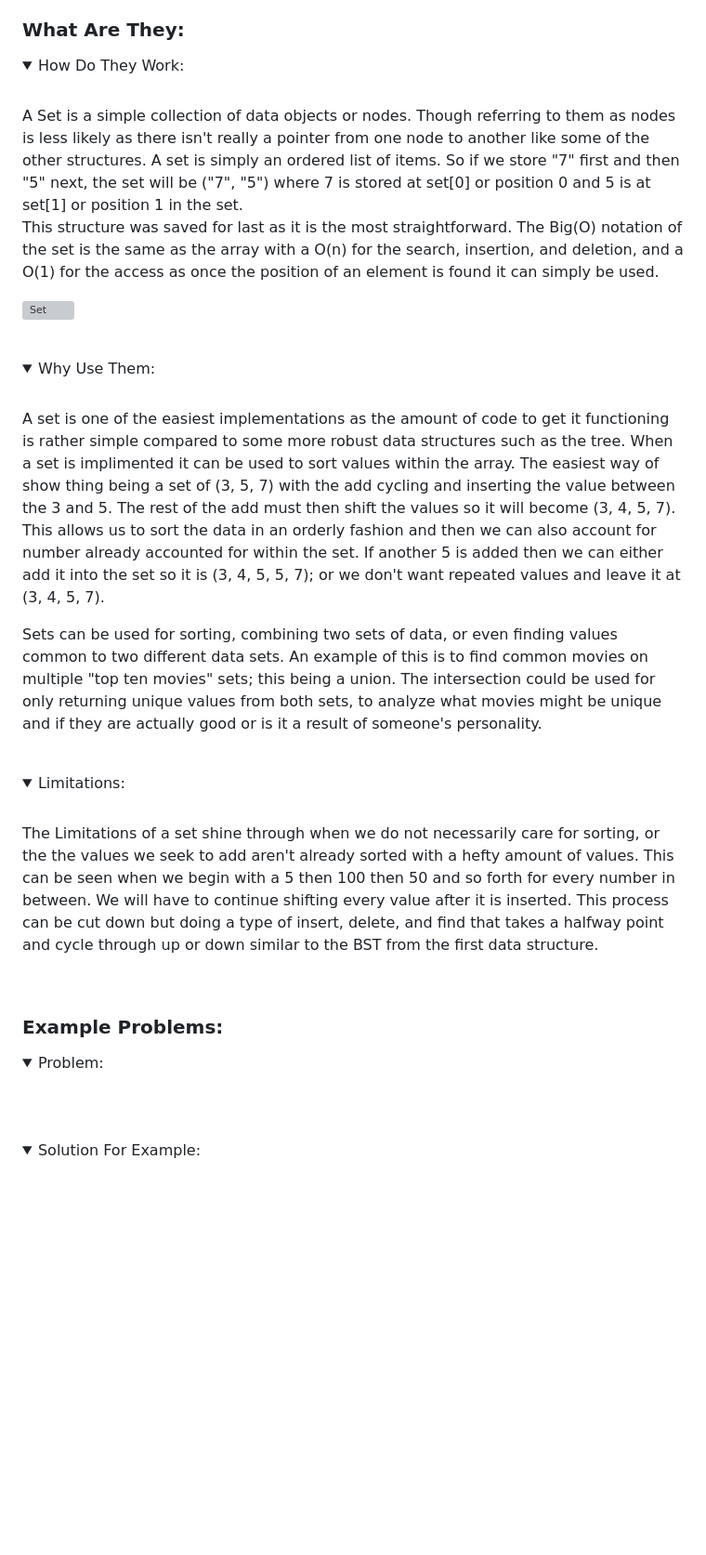
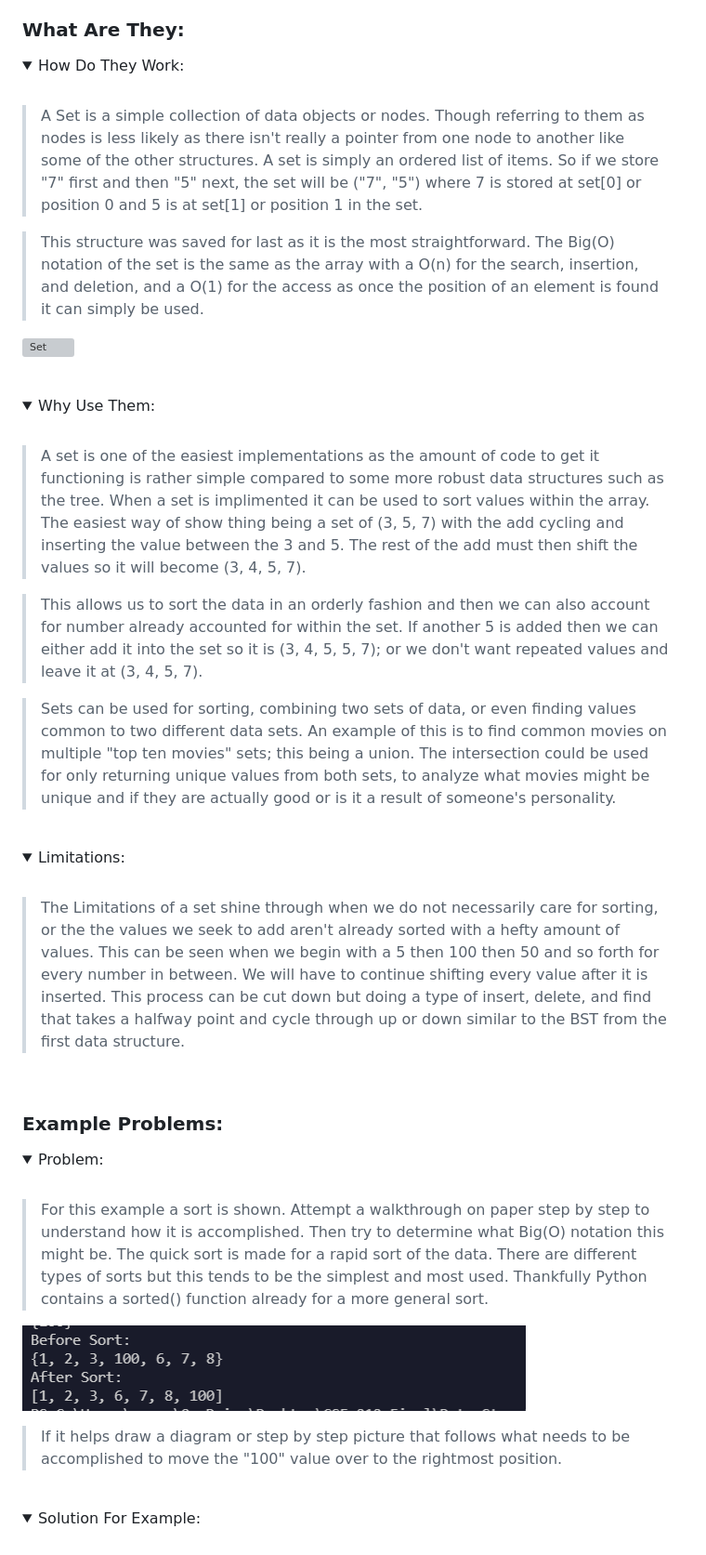
Before and after one commit to SaentRayn/Data-Structures-By-Python, a Markdown page: 3-topic.md, the part around the change printed below. Shown: that part at 93% size. GitHub-like rendering; pictures changed too: Images/sort.png (added); folded sections open; blank space fills up the shorter version; grey boxes are pictures that could not be loaded.

Commit message:
Finished up the last of the topics, will continue editing conclusion and extras

```diff
--- a/3-topic.md
+++ b/3-topic.md
@@ -7,9 +7,10 @@
 <details>
 <summary>How Do They Work:</summary>
 <br>
-A Set is a simple collection of data objects or nodes. Though referring to them as nodes is less likely as there isn't really a pointer from one node to another like some of the other structures. A set is simply an ordered list of items. So if we store "7" first and then "5" next, the set will be ("7", "5") where 7 is stored at set[0] or position 0 and 5 is at set[1] or position 1 in the set.
 
-This structure was saved for last as it is the most straightforward. The Big(O) notation of the set is the same as the array with a O(n) for the search, insertion, and deletion, and a O(1) for the access as once the position of an element is found it can simply be used.
+> A Set is a simple collection of data objects or nodes. Though referring to them as nodes is less likely as there isn't really a pointer from one node to another like some of the other structures. A set is simply an ordered list of items. So if we store "7" first and then "5" next, the set will be ("7", "5") where 7 is stored at set[0] or position 0 and 5 is at set[1] or position 1 in the set.
+
+> This structure was saved for last as it is the most straightforward. The Big(O) notation of the set is the same as the array with a O(n) for the search, insertion, and deletion, and a O(1) for the access as once the position of an element is found it can simply be used.
 
 ![Set](Images/Set.jpg)
 </details>
@@ -18,11 +19,12 @@ This structure was saved for last as it is the most straightforward. The Big(O)
 <details>
 <summary>Why Use Them:</summary>
 <br>
-A set is one of the easiest implementations as the amount of code to get it functioning is rather simple compared to some more robust data structures such as the tree. When a set is implimented it can be used to sort values within the array. The easiest way of show thing being a set of (3, 5, 7) with the add cycling and inserting the value between the 3 and 5. The rest of the add must then shift the values so it will become (3, 4, 5, 7).
 
-This allows us to sort the data in an orderly fashion and then we can also account for number already accounted for within the set. If another 5 is added then we can either add it into the set so it is (3, 4, 5, 5, 7); or we don't want repeated values and leave it at (3, 4, 5, 7).
+> A set is one of the easiest implementations as the amount of code to get it functioning is rather simple compared to some more robust data structures such as the tree. When a set is implimented it can be used to sort values within the array. The easiest way of show thing being a set of (3, 5, 7) with the add cycling and inserting the value between the 3 and 5. The rest of the add must then shift the values so it will become (3, 4, 5, 7).
 
-Sets can be used for sorting, combining two sets of data, or even finding values common to two different data sets. An example of this is to find common movies on multiple "top ten movies" sets; this being a union. The intersection could be used for only returning unique values from both sets, to analyze what movies might be unique and if they are actually good or is it a result of someone's personality.
+> This allows us to sort the data in an orderly fashion and then we can also account for number already accounted for within the set. If another 5 is added then we can either add it into the set so it is (3, 4, 5, 5, 7); or we don't want repeated values and leave it at (3, 4, 5, 7).
+
+> Sets can be used for sorting, combining two sets of data, or even finding values common to two different data sets. An example of this is to find common movies on multiple "top ten movies" sets; this being a union. The intersection could be used for only returning unique values from both sets, to analyze what movies might be unique and if they are actually good or is it a result of someone's personality.
 </details>
 <br>
 
@@ -30,7 +32,8 @@ Sets can be used for sorting, combining two sets of data, or even finding values
 <details>
 <summary>Limitations:</summary>
 <br>
-The Limitations of a set shine through when we do not necessarily care for sorting, or the the values we seek to add aren't already sorted with a hefty amount of values. This can be seen when we begin with a 5 then 100 then 50 and so forth for every number in between. We will have to continue shifting every value after it is inserted. This process can be cut down but doing a type of insert, delete, and find that takes a halfway point and cycle through up or down similar to the BST from the first data structure.
+
+> The Limitations of a set shine through when we do not necessarily care for sorting, or the the values we seek to add aren't already sorted with a hefty amount of values. This can be seen when we begin with a 5 then 100 then 50 and so forth for every number in between. We will have to continue shifting every value after it is inserted. This process can be cut down but doing a type of insert, delete, and find that takes a halfway point and cycle through up or down similar to the BST from the first data structure.
 </details>
 <br>
 
@@ -39,6 +42,13 @@ The Limitations of a set shine through when we do not necessarily care for sorti
 <details>
 <summary>Problem:</summary>
 <br>
+
+> For this example a sort is shown. Attempt a walkthrough on paper step by step to understand how it is accomplished. Then try to determine what Big(O) notation this might be. The quick sort is made for a rapid sort of the data. There are different types of sorts but this tends to be the simplest and most used. Thankfully Python contains a sorted() function already for a more general sort.
+
+![Sort](Images/sort.png)
+
+> If it helps draw a diagram or step by step picture that follows what needs to be accomplished to move the "100" value over to the rightmost position.
+
 </details>
 <br>
 
```
Also changed, not shown: other parts of 3-topic.md (+77 -0 lines), 2 other files.
